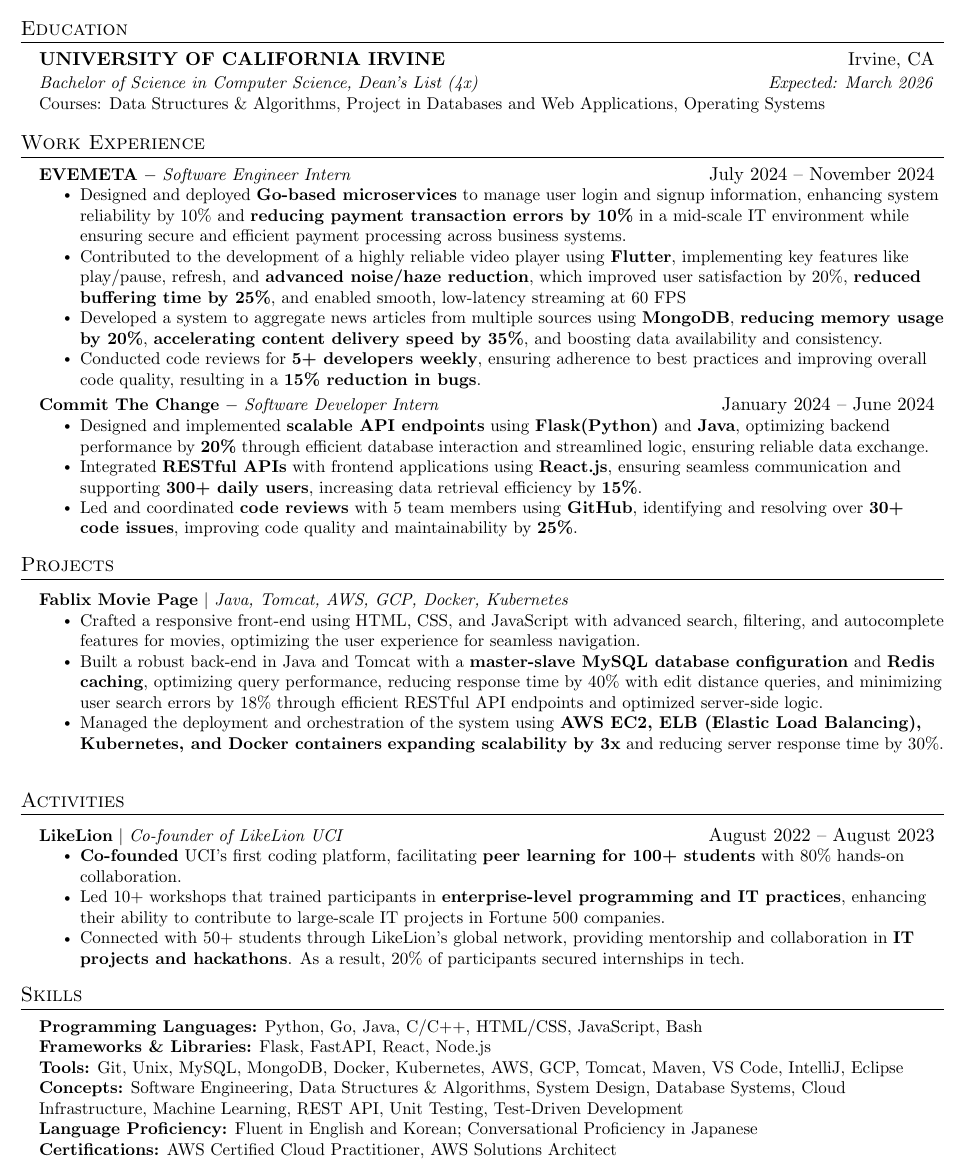
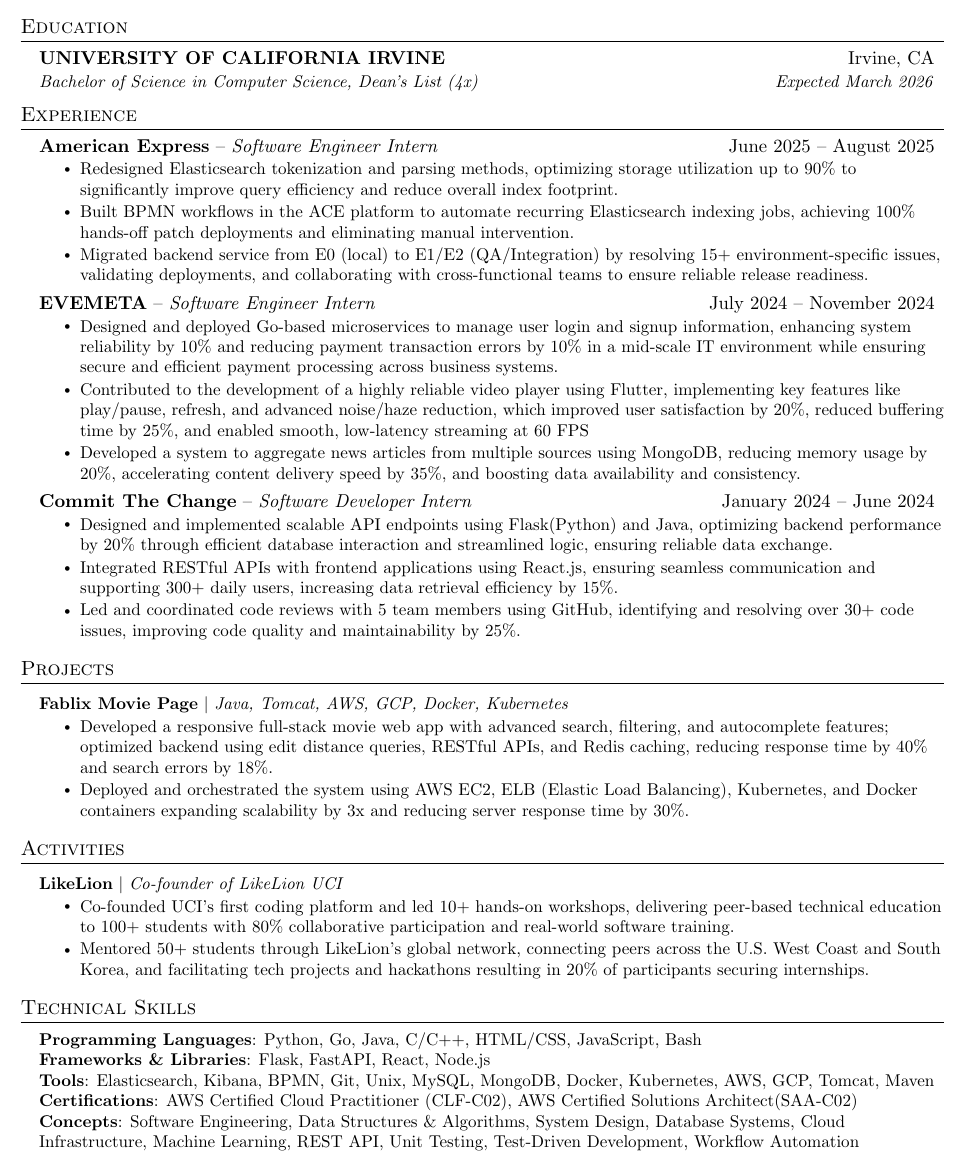
Before and after one commit to dhkam1102/resume, a LaTeX CV (resume.tex): part of the page, cut so that both start at the same text. Compiled offline with pdfLaTeX.

Commit message:
resume update

```diff
--- a/resume.tex
+++ b/resume.tex
@@ -75,15 +75,6 @@
     \end{tabular*}\vspace{-7pt}
 }
 
-\newcommand{\resumeSubExpheading}[2]{
-    \vspace{-2pt}\item
-    \begin{tabular*}{0.97\textwidth}{l@{\extracolsep{\fill}}r}
-      \small#1 & #2 \\
-    \end{tabular*}\vspace{-7pt}
-}
-
-
-
 \newcommand{\resumeSubSubheading}[2]{
     \item
     \begin{tabular*}{0.97\textwidth}{l@{\extracolsep{\fill}}r}
@@ -91,12 +82,13 @@
     \end{tabular*}\vspace{-7pt}
 }
 
-\newcommand{\resumeActivitiesHeading}[2]{
-    \item
-    \begin{tabular*}{0.97\textwidth}{l@{\extracolsep{\fill}}r}
-      \small#1 & #2 \\
+\newcommand{\experienceSubheading}[3]{
+  \vspace{-2pt}\item
+  \begin{tabular*}{0.97\textwidth}[t]{l@{\extracolsep{\fill}}r}
+    \textbf{#1} -- \textit{#2} & #3 \\
   \end{tabular*}\vspace{-7pt}
 }
+
 
 \newcommand{\resumeProjectHeading}[1]{
   \item
@@ -142,42 +133,53 @@
   \resumeSubHeadingListStart
     \resumeSubheading
       {UNIVERSITY OF CALIFORNIA IRVINE}{Irvine, CA}
-      {Bachelor of Science in Computer Science, Dean’s List (4x)}{Expected: March 2026}
-      \resumeItem{Courses: Data Structures \& Algorithms, Project in Databases and Web Applications, Operating Systems}
+      {Bachelor of Science in Computer Science, Dean’s List (4x)}{Expected March 2026}
   \resumeSubHeadingListEnd
 
 
-
 %-----------EXPERIENCE-----------
-\section{Work Experience}
+\section{Experience}
   \resumeSubHeadingListStart
 
-    \resumeSubExpheading
-      {\textbf{EVEMETA} $-$ \emph{Software Engineer Intern}}{July 2024 -- November 2024}
+    \experienceSubheading
+    {American Express}{Software Engineer Intern}{June 2025 -- August 2025}
       \resumeItemListStart
-      \resumeItem{Designed and deployed \textbf{Go-based microservices} to manage user login and signup information, enhancing system reliability by 10\% and \textbf{reducing payment transaction errors by 10\%} in a mid-scale IT environment while ensuring secure and efficient payment processing across business systems.}
-      \resumeItem{Contributed to the development of a highly reliable video player using \textbf{Flutter}, implementing key features like play/pause, refresh, and \textbf{advanced noise/haze reduction}, which improved user satisfaction by 20\%, \textbf{reduced buffering time by 25\%}, and enabled smooth, low-latency streaming at 60 FPS}
-        \resumeItem{Developed a system to aggregate news articles from multiple sources using \textbf{MongoDB}, \textbf{reducing memory usage by 20\%}, \textbf{accelerating content delivery speed by 35\%}, and boosting data availability and consistency.}
-        \resumeItem{Conducted code reviews for \textbf{5+ developers weekly}, ensuring adherence to best practices and improving overall code quality, resulting in a \textbf{15\% reduction in bugs}.}
+      \resumeItem{Redesigned Elasticsearch tokenization and parsing methods, optimizing storage utilization up to 90\% to significantly improve query efficiency and reduce overall index footprint.}
+      \resumeItem{Built BPMN workflows in the ACE platform to automate recurring Elasticsearch indexing jobs, achieving 100\% hands-off patch deployments and eliminating manual intervention.}
+      \resumeItem{Migrated backend service from E0 (local) to E1/E2 (QA/Integration) by resolving 15+ environment-specific issues, validating deployments, and collaborating with cross-functional teams to ensure reliable release readiness.}
     \resumeItemListEnd
 
-    \resumeSubExpheading
-      {\textbf{Commit The Change} $-$ \emph{Software Developer Intern}}{January 2024 -- June 2024}
+    % \experienceSubheading
+    % {Quantinuum}{Software Engineer Intern}{September 2025 -- December 2025}
+    %   \resumeItemListStart
+    %     \resumeItem{something something}
+    %     \resumeItem{something something}
+    %     \resumeItem{something something}
+    % \resumeItemListEnd
+
+    \experienceSubheading
+    {EVEMETA}{Software Engineer Intern}{July 2024 -- November 2024}
       \resumeItemListStart
-        \resumeItem{Designed and implemented \textbf{scalable API endpoints} using \textbf{Flask(Python)} and \textbf{Java}, optimizing backend performance by \textbf{20\%} through efficient database interaction and streamlined logic, ensuring reliable data exchange.}
-        \resumeItem{Integrated \textbf{RESTful APIs} with frontend applications using \textbf{React.js}, ensuring seamless communication and supporting \textbf{300+ daily users}, increasing data retrieval efficiency by \textbf{15\%}.}
-        \resumeItem{Led and coordinated \textbf{code reviews} with 5 team members using \textbf{GitHub}, identifying and resolving over \textbf{30+ code issues}, improving code quality and maintainability by \textbf{25\%}.}
+      \resumeItem{Designed and deployed Go-based microservices to manage user login and signup information, enhancing system reliability by 10\%
+                    and reducing payment transaction errors by 10\% in a mid-scale IT environment while ensuring secure and efficient payment processing
+                    across business systems.}
+      \resumeItem{Contributed to the development of a highly reliable video player using Flutter, implementing key features like
+                    play/pause, refresh, and advanced noise/haze reduction, which improved user satisfaction by 20\%, reduced
+                    buffering time by 25\%, and enabled smooth, low-latency streaming at 60 FPS}
+      \resumeItem{Developed a system to aggregate news articles from multiple sources using MongoDB, reducing memory usage
+                    by 20\%, accelerating content delivery speed by 35\%, and boosting data availability and consistency.}
     \resumeItemListEnd
 
-% -----------Multiple Positions Heading-----------
-%    \resumeSubSubheading
-%     {Software Engineer I}{Oct 2014 - Sep 2016}
-%     \resumeItemListStart
-%        \resumeItem{Apache Beam}
-%          {Apache Beam is a unified model for defining both batch and streaming data-parallel processing pipelines}
-%     \resumeItemListEnd
-%    \resumeSubHeadingListEnd
-%-------------------------------------------
+    \experienceSubheading
+    {Commit The Change}{Software Developer Intern}{January 2024 -- June 2024}
+      \resumeItemListStart
+        \resumeItem{Designed and implemented scalable API endpoints using Flask(Python) and Java, optimizing backend
+                        performance by 20\% through efficient database interaction and streamlined logic, ensuring reliable data exchange.}
+        \resumeItem{Integrated RESTful APIs with frontend applications using React.js, ensuring seamless communication and
+                        supporting 300+ daily users, increasing data retrieval efficiency by 15\%.}
+        \resumeItem{Led and coordinated code reviews with 5 team members using GitHub, identifying and resolving over 30+
+                        code issues, improving code quality and maintainability by 25\%.}
+    \resumeItemListEnd
 
   \resumeSubHeadingListEnd
 
@@ -185,51 +187,43 @@
 %-----------PROJECTS-----------
 \section{Projects}
     \resumeSubHeadingListStart
-      % \resumeProjectHeading
-      %     {\textbf{Spotube Downloader} $|$ \emph{Python Project}}
-      %     \resumeItemListStart
-      %       \resumeItem{Designed a Python tool using youtube-dl, Spotify API, and web scraping techniques to \textbf{automate playlist transfers} from YouTube to Spotify. \textbf{Reduced manual processing time by 90\%} and improved media management efficiency.}
-      %       \resumeItem{Created a scalable \textbf{data retention solution} with \textbf{SQLite and file compression}, ensuring 100\% media retention and reducing storage costs by 40\%, enabling seamless access to media across platforms.}
-
-      %       % \resumeItem{Local Data Retention Solution: Provides a scalable way to retain access to licensed media, ensuring data continuity. Ideal for individuals and organizations that require robust content management solutions in the digital media space.}
-      %     \resumeItemListEnd
-
       \resumeProjectHeading
           {\textbf{Fablix Movie Page} $|$ \emph{Java, Tomcat, AWS, GCP, Docker, Kubernetes}}
           \resumeItemListStart
-            \resumeItem{Crafted a responsive front-end using HTML, CSS, and JavaScript with advanced search, filtering, and autocomplete features for movies, optimizing the user experience for seamless navigation.}
-            \resumeItem{Built a robust back-end in Java and Tomcat with a \textbf{master-slave MySQL database configuration} and \textbf{Redis caching}, optimizing query performance, reducing response time by 40\% with edit distance queries, and minimizing user search errors by 18\% through efficient RESTful API endpoints and optimized server-side logic.}
-            \resumeItem{Managed the deployment and orchestration of the system using \textbf{AWS EC2, ELB (Elastic Load Balancing), Kubernetes, and Docker containers} \textbf{expanding scalability by 3x} and reducing server response time by 30\%.}
+            \resumeItem{Developed a responsive full-stack movie web app with advanced search, filtering, and autocomplete features;
+                        optimized backend using edit distance queries, RESTful APIs, and Redis caching, reducing response time by 40\% and search errors by 18\%.}
+            \resumeItem{Deployed and orchestrated the system using  AWS EC2, ELB (Elastic Load Balancing),
+                            Kubernetes, and Docker containers expanding scalability by 3x and reducing server response time by 30\%.}
           \resumeItemListEnd
     \resumeSubHeadingListEnd
 
-%-----------ACTIVITIES-----------
+
+%-----------Activities-----------
 \section{Activities}
     \resumeSubHeadingListStart
-      \resumeActivitiesHeading
-          {\textbf{LikeLion} $|$ \emph{Co-founder of LikeLion UCI}}{August 2022 -- August 2023}
+      \resumeProjectHeading
+          {\textbf{LikeLion} $|$ \emph{Co-founder of LikeLion UCI}}
           \resumeItemListStart
-            \resumeItem{\textbf{Co-founded} UCI’s first coding platform, facilitating \textbf{peer learning for 100+ students} with 80\% hands-on collaboration.}
-            \resumeItem{Led 10+ workshops that trained participants in \textbf{enterprise-level programming and IT practices}, enhancing their ability to contribute to large-scale IT projects in Fortune 500 companies.}
-            \resumeItem{Connected with 50+ students through LikeLion's global network, providing mentorship and collaboration in \textbf{IT projects and hackathons}. As a result, 20\% of participants secured internships in tech.}
+            \resumeItem{Co-founded UCI’s first coding platform and led 10+ hands-on workshops, delivering peer-based technical education to 100+
+                            students with 80\% collaborative participation and real-world software training.}
+            \resumeItem{Mentored 50+ students through LikeLion’s global network, connecting peers across the U.S. West Coast and South Korea,
+                            and facilitating tech projects and hackathons resulting in 20\% of participants securing internships.}
         \resumeItemListEnd
     \resumeSubHeadingListEnd
 
+
 %
-
 %-----------PROGRAMMING SKILLS-----------
-\section{Skills}
+\section{Technical Skills}
  \begin{itemize}[leftmargin=0.15in, label={}]
-    \small{
-        \item{
-            \textbf{Programming Languages:} Python, Go, Java, C/C++, HTML/CSS, JavaScript, Bash \\
-            \textbf{Frameworks \& Libraries:} Flask, FastAPI, React, Node.js\\
-            \textbf{Tools:} Git, Unix, MySQL, MongoDB, Docker, Kubernetes,  AWS, GCP, Tomcat,  Maven, VS Code, IntelliJ, Eclipse\\
-            \textbf{Concepts:} Software Engineering, Data Structures \& Algorithms, System Design, Database Systems, Cloud Infrastructure, Machine Learning, REST API, Unit Testing, Test-Driven Development\\
-            \textbf{Language Proficiency:} Fluent in English and Korean; Conversational Proficiency in Japanese\\
-            \textbf{Certifications:} AWS Certified Cloud Practitioner, AWS Solutions Architect
-          }
-    }
+    \small{\item{
+     \textbf{Programming Languages}{: Python, Go, Java, C/C++, HTML/CSS, JavaScript, Bash} \\
+     \textbf{Frameworks \& Libraries}{: Flask, FastAPI, React, Node.js} \\
+     \textbf{Tools}{: Elasticsearch, Kibana, BPMN, Git, Unix, MySQL, MongoDB, Docker, Kubernetes, AWS, GCP, Tomcat, Maven} \\
+     \textbf{Certifications}{: AWS Certified Cloud Practitioner (CLF-C02), AWS Certified Solutions Architect(SAA-C02) } \\
+     \textbf{Concepts}{: Software Engineering, Data Structures \& Algorithms, System Design, Database Systems, Cloud
+                            Infrastructure, Machine Learning, REST API, Unit Testing, Test-Driven Development, Workflow Automation}
+    }}
  \end{itemize}
 
 
```
Also changed, not shown: test.tex (+18 -18 lines), resume.pdf, test.pdf, resume.tex (3 more changed lines). Lines whose indentation alone changed are shown as unchanged.
